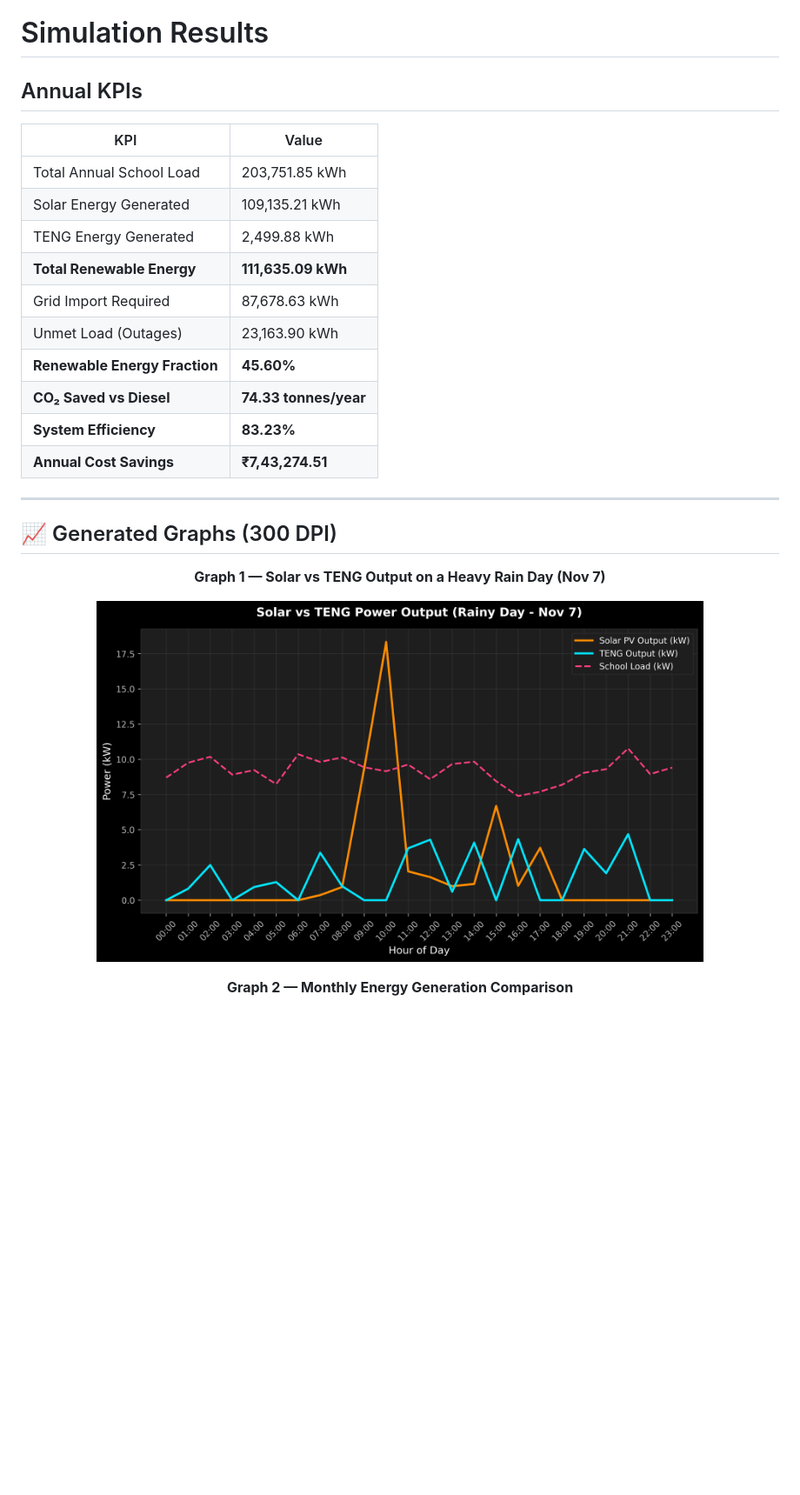
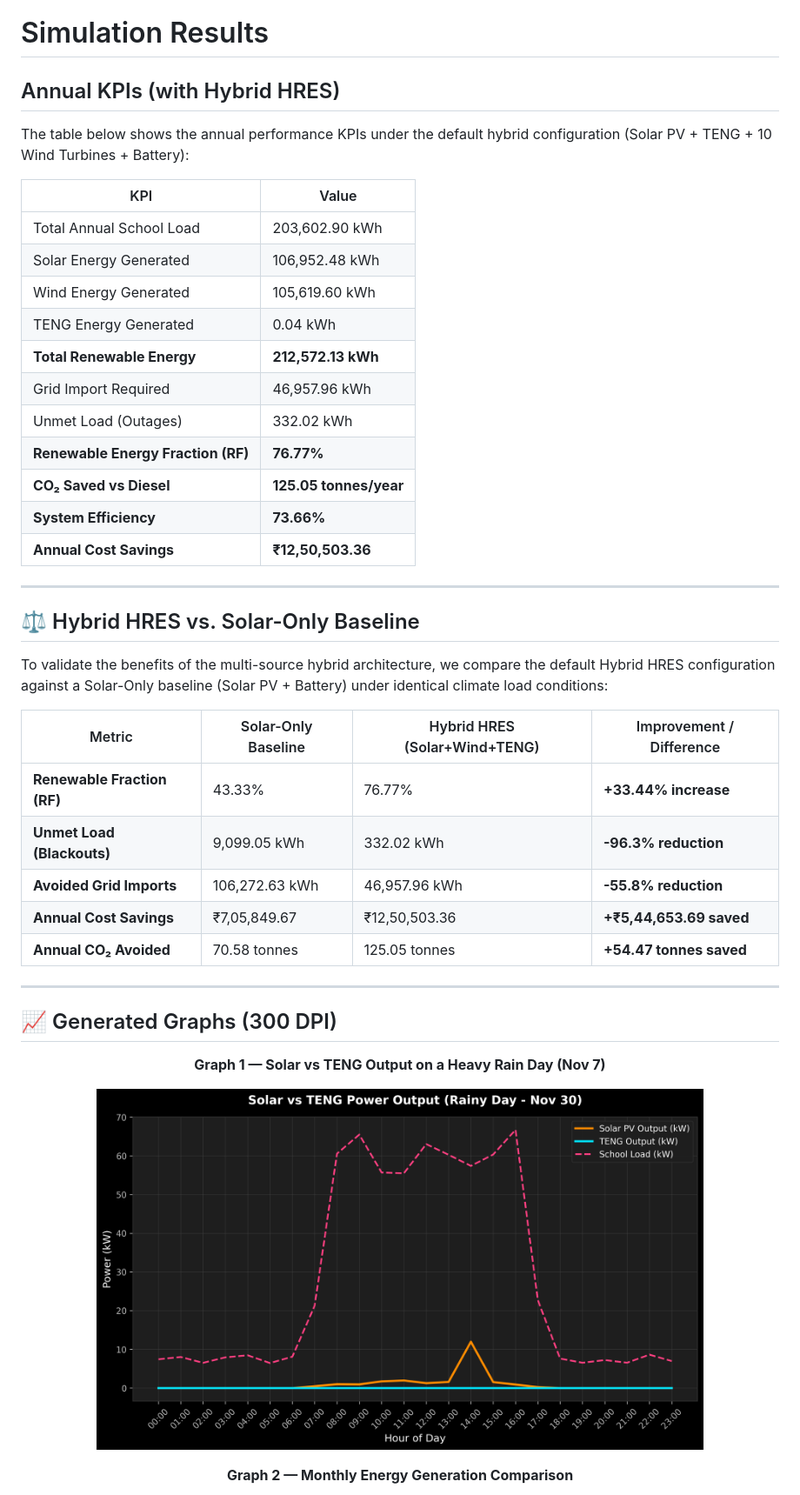
Before and after one commit to Moonnn15/chennai-hres-solar-teng, a Markdown page: README.md, the part around one of its changes. Shown at 87% size. Rendered like a GitHub page; pictures changed too: plots/1_solar_vs_teng_24h.png; blank space fills up the shorter version.

```diff
--- a/README.md
+++ b/README.md
@@ -140,20 +140,37 @@ Input (24 timesteps × 8 features)
 
 # Simulation Results
 
-## Annual KPIs
+## Annual KPIs (with Hybrid HRES)
+
+The table below shows the annual performance KPIs under the default hybrid configuration (Solar PV + TENG + 10 Wind Turbines + Battery):
 
 | KPI | Value |
 |---|---|
-| Total Annual School Load | 203,751.85 kWh |
-| Solar Energy Generated | 109,135.21 kWh |
-| TENG Energy Generated | 2,499.88 kWh |
-| **Total Renewable Energy** | **111,635.09 kWh** |
-| Grid Import Required | 87,678.63 kWh |
-| Unmet Load (Outages) | 23,163.90 kWh |
-| **Renewable Energy Fraction** | **45.60%** |
-| **CO₂ Saved vs Diesel** | **74.33 tonnes/year** |
-| **System Efficiency** | **83.23%** |
-| **Annual Cost Savings** | **₹7,43,274.51** |
+| Total Annual School Load | 203,602.90 kWh |
+| Solar Energy Generated | 106,952.48 kWh |
+| Wind Energy Generated | 105,619.60 kWh |
+| TENG Energy Generated | 0.04 kWh |
+| **Total Renewable Energy** | **212,572.13 kWh** |
+| Grid Import Required | 46,957.96 kWh |
+| Unmet Load (Outages) | 332.02 kWh |
+| **Renewable Energy Fraction (RF)** | **76.77%** |
+| **CO₂ Saved vs Diesel** | **125.05 tonnes/year** |
+| **System Efficiency** | **73.66%** |
+| **Annual Cost Savings** | **₹12,50,503.36** |
+
+---
+
+## ⚖️ Hybrid HRES vs. Solar-Only Baseline
+
+To validate the benefits of the multi-source hybrid architecture, we compare the default Hybrid HRES configuration against a Solar-Only baseline (Solar PV + Battery) under identical climate load conditions:
+
+| Metric | Solar-Only Baseline | Hybrid HRES (Solar+Wind+TENG) | Improvement / Difference |
+|---|---|---|---|
+| **Renewable Fraction (RF)** | 43.33% | 76.77% | **+33.44% increase** |
+| **Unmet Load (Blackouts)** | 9,099.05 kWh | 332.02 kWh | **-96.3% reduction** |
+| **Avoided Grid Imports** | 106,272.63 kWh | 46,957.96 kWh | **-55.8% reduction** |
+| **Annual Cost Savings** | ₹7,05,849.67 | ₹12,50,503.36 | **+₹5,44,653.69 saved** |
+| **Annual CO₂ Avoided** | 70.58 tonnes | 125.05 tonnes | **+54.47 tonnes saved** |
 
 ---
 
```
Also changed, not shown: other parts of README.md (+54 -23 lines), plots/2_monthly_energy_comparison.png, plots/3_battery_charge_level.png, plots/4_energy_surplus_deficit.png, plots/5_rainfall_vs_teng_curve.png, plots/6_prototype_vs_model_validation.png (added), 13 other files.
